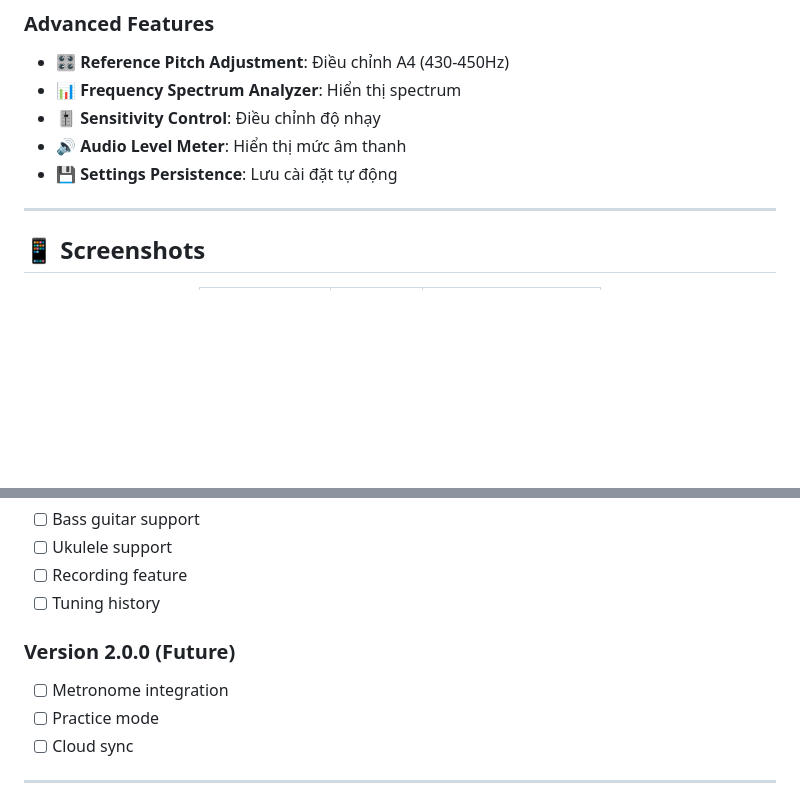
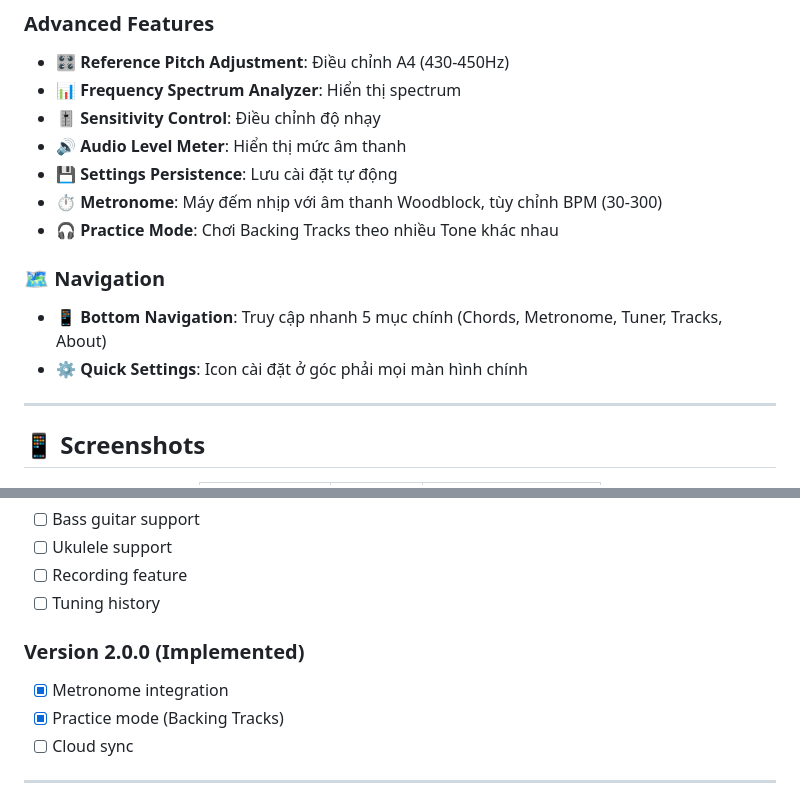
Before and after one commit to hiucdh/guitar_tuna, a Markdown page: README.md, 2 parts joined by grey strips. Drawn GitHub-style; blank space fills up the shorter version.

Commit message:
docs: Update README with new features and navigation details

```diff
--- a/README.md
+++ b/README.md
@@ -59,6 +59,12 @@
 - 🎚️ **Sensitivity Control**: Điều chỉnh độ nhạy
 - 🔊 **Audio Level Meter**: Hiển thị mức âm thanh
 - 💾 **Settings Persistence**: Lưu cài đặt tự động
+- ⏱️ **Metronome**: Máy đếm nhịp với âm thanh Woodblock, tùy chỉnh BPM (30-300)
+- 🎧 **Practice Mode**: Chơi Backing Tracks theo nhiều Tone khác nhau
+
+### 🗺️ Navigation
+- 📱 **Bottom Navigation**: Truy cập nhanh 5 mục chính (Chords, Metronome, Tuner, Tracks, About)
+- ⚙️ **Quick Settings**: Icon cài đặt ở góc phải mọi màn hình chính
 
 ---
 
@@ -299,9 +305,9 @@ If you have any questions or issues:
 - [ ] Recording feature
 - [ ] Tuning history
 
-### Version 2.0.0 (Future)
-- [ ] Metronome integration
-- [ ] Practice mode
+### Version 2.0.0 (Implemented)
+- [x] Metronome integration
+- [x] Practice mode (Backing Tracks)
 - [ ] Cloud sync
 
 ---
```
